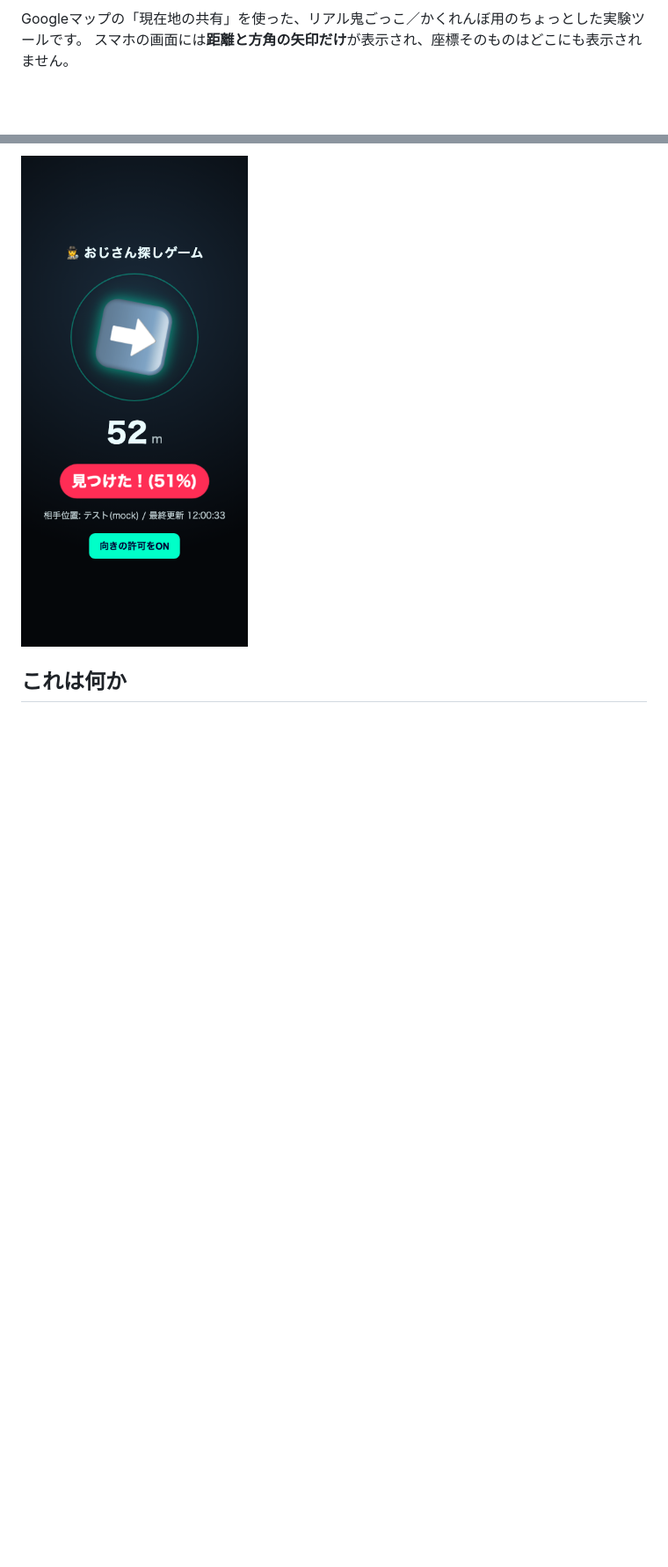
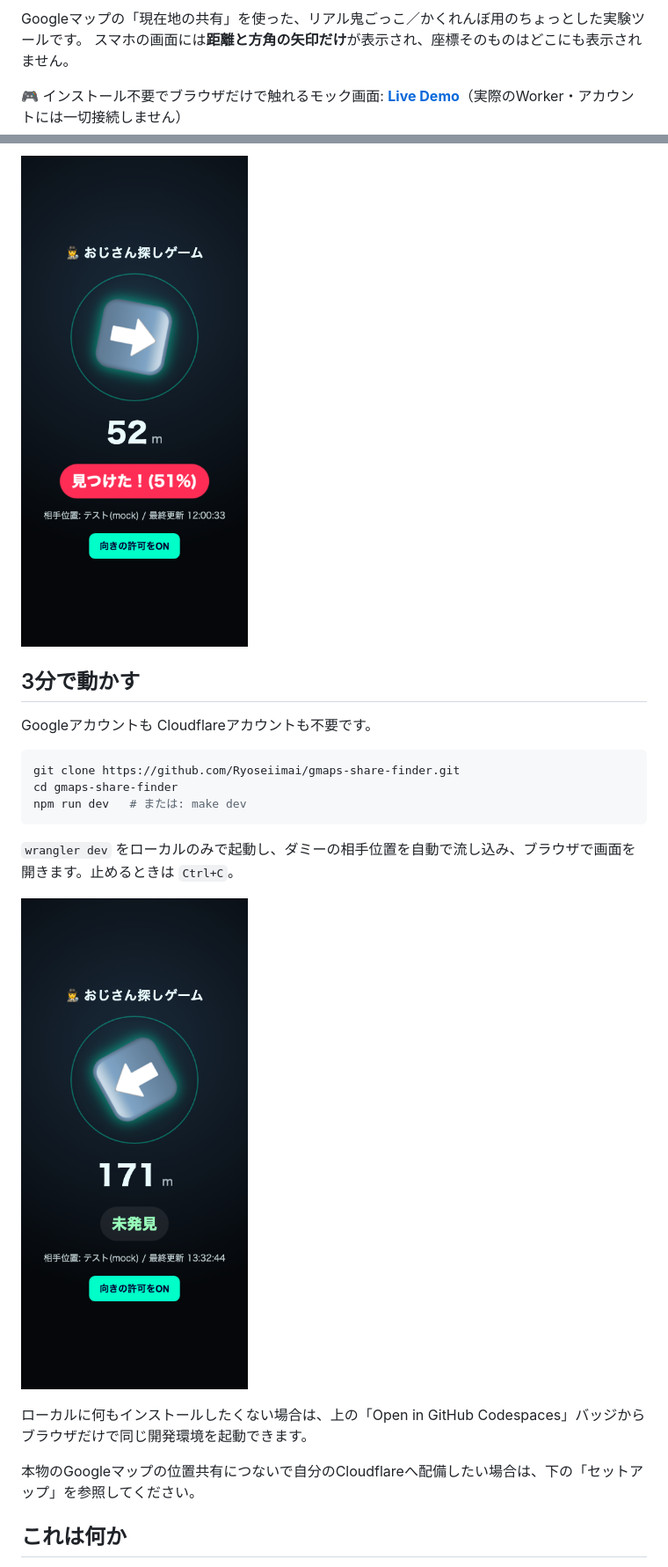
Before and after one commit to Ryoseiimai/gmaps-share-finder, a Markdown page: README.md, 2 parts joined by grey strips. Shown at 88% size. Drawn GitHub-style; pictures changed too: docs/dev-mode.png (added); blank space fills up the shorter version.

````diff
--- a/README.md
+++ b/README.md
@@ -3,7 +7,27 @@
 Googleマップの「現在地の共有」を使った、リアル鬼ごっこ／かくれんぼ用のちょっとした実験ツールです。
 スマホの画面には**距離と方角の矢印だけ**が表示され、座標そのものはどこにも表示されません。
 
+🎮 インストール不要でブラウザだけで触れるモック画面: **[Live Demo](https://ryoseiimai.github.io/gmaps-share-finder/)**（実際のWorker・アカウントには一切接続しません）
+
 ![スマホ画面のスクリーンショット](docs/screenshot.png)
+
+## 3分で動かす
+
+Googleアカウントも Cloudflareアカウントも不要です。
+
+```bash
+git clone https://github.com/Ryoseiimai/gmaps-share-finder.git
+cd gmaps-share-finder
+npm run dev   # または: make dev
+```
+
+`wrangler dev` をローカルのみで起動し、ダミーの相手位置を自動で流し込み、ブラウザで画面を開きます。止めるときは `Ctrl+C`。
+
+![開発モードのスクリーンショット](docs/dev-mode.png)
+
+ローカルに何もインストールしたくない場合は、上の「Open in GitHub Codespaces」バッジからブラウザだけで同じ開発環境を起動できます。
+
+本物のGoogleマップの位置共有につないで自分のCloudflareへ配備したい場合は、下の「セットアップ」を参照してください。
 
 ## これは何か
 
````
Also changed, not shown: other parts of README.md (+48 -4 lines), 5 other files.
